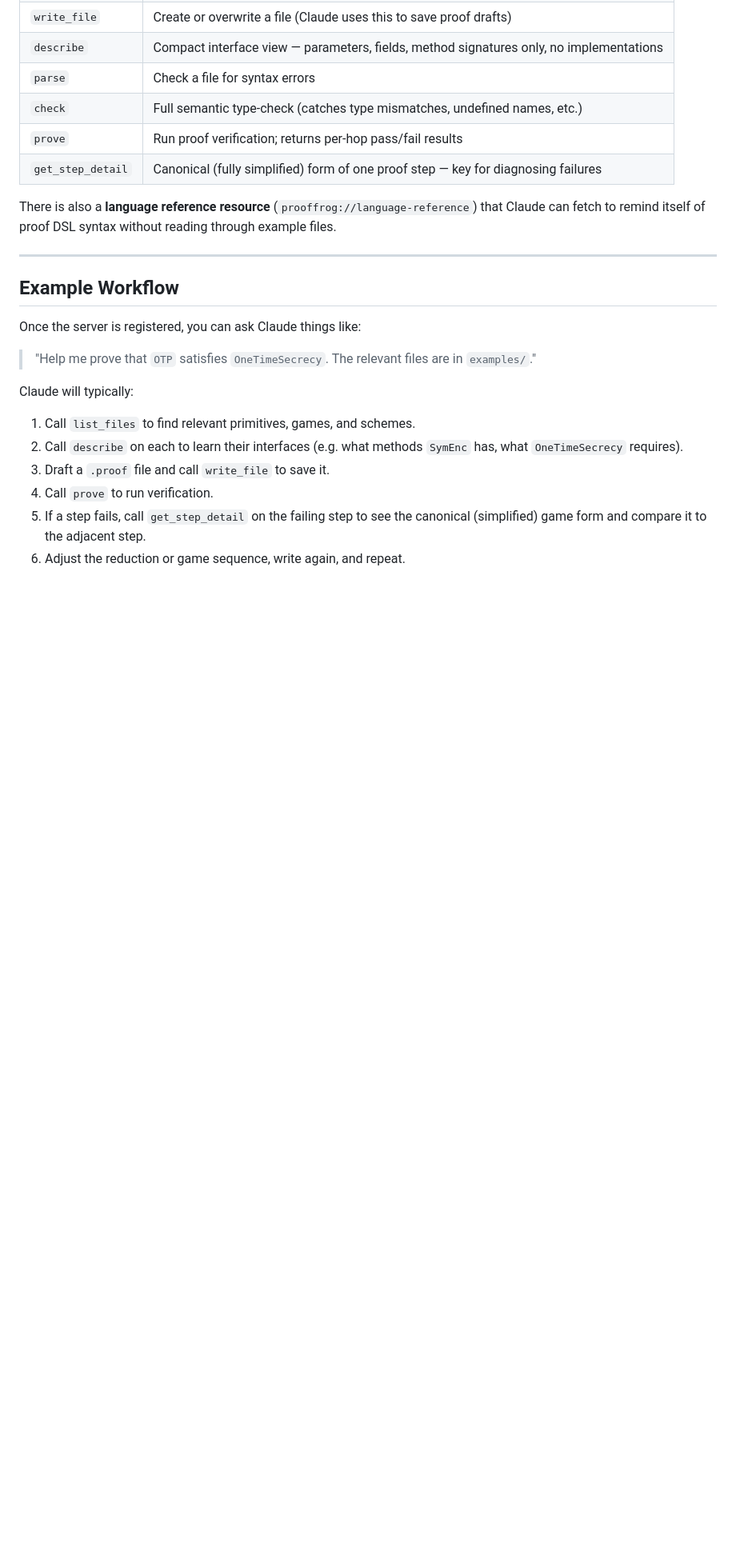
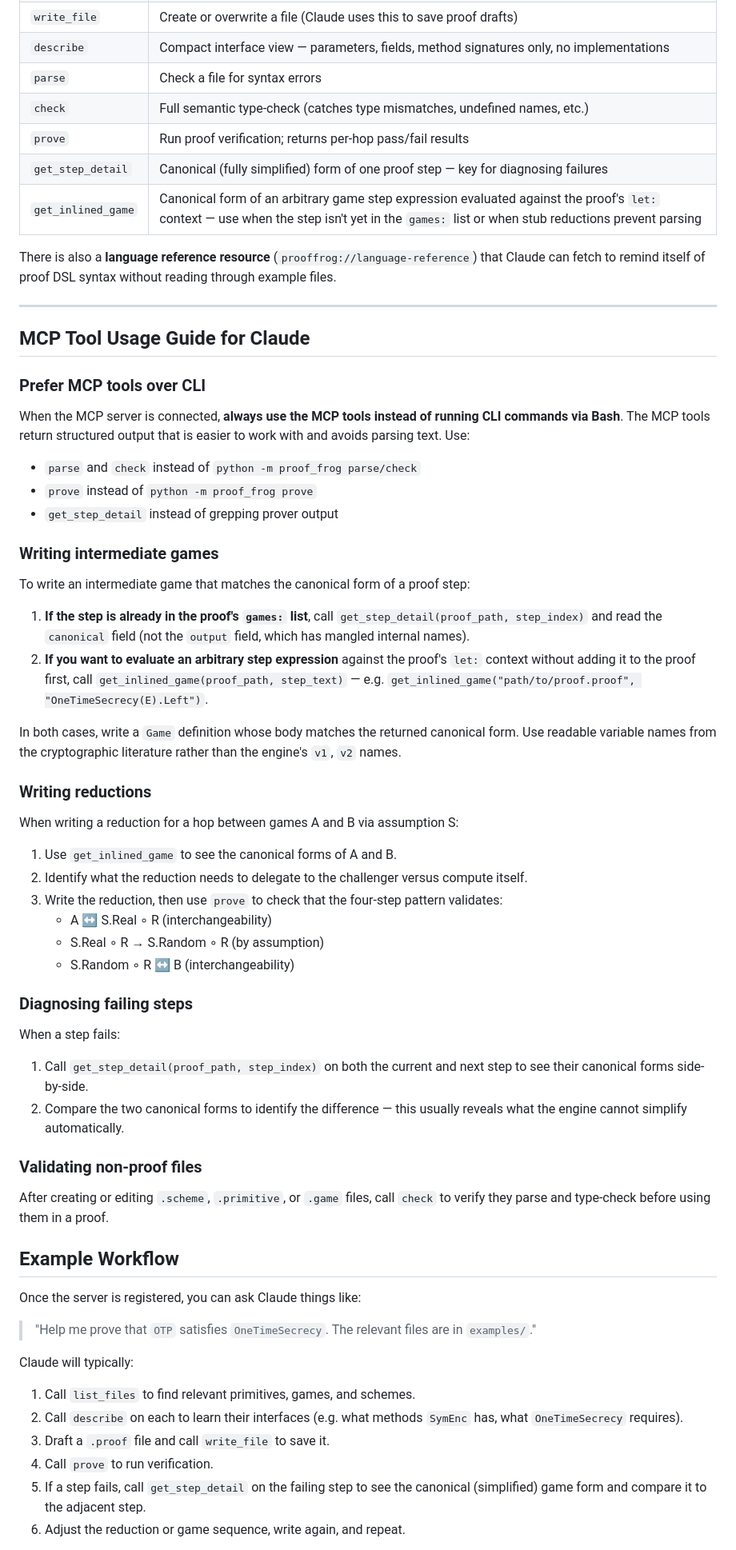
Before and after one commit to ProofFrog/ProofFrog, a Markdown page: CLAUDE_MCP.md, the part around one of its changes. Shown at 80% size. GitHub-like rendering; blank space fills up the shorter version.

Commit message:
Document get_inlined_game MCP tool and add Claude usage guide
Add get_inlined_game to the MCP tools table and add a new "MCP Tool
Usage Guide for Claude" section with practical workflow patterns for
writing intermediate games, reductions, and diagnosing failing steps.

Co-Authored-By: Claude Opus 4.6 <noreply@anthropic.com>

```diff
--- a/CLAUDE_MCP.md
+++ b/CLAUDE_MCP.md
@@ -61,12 +61,68 @@ Claude will call `prooffrog:list_files` and return the file tree.
 | `check` | Full semantic type-check (catches type mismatches, undefined names, etc.) |
 | `prove` | Run proof verification; returns per-hop pass/fail results |
 | `get_step_detail` | Canonical (fully simplified) form of one proof step — key for diagnosing failures |
+| `get_inlined_game` | Canonical form of an arbitrary game step expression evaluated against the proof's `let:` context — use when the step isn't yet in the `games:` list or when stub reductions prevent parsing |
 
 There is also a **language reference resource** (`prooffrog://language-reference`)
 that Claude can fetch to remind itself of proof DSL syntax without reading through
 example files.
 
 ---
+
+## MCP Tool Usage Guide for Claude
+
+### Prefer MCP tools over CLI
+
+When the MCP server is connected, **always use the MCP tools instead of running
+CLI commands via Bash**. The MCP tools return structured output that is easier to
+work with and avoids parsing text. Use:
+
+- `parse` and `check` instead of `python -m proof_frog parse/check`
+- `prove` instead of `python -m proof_frog prove`
+- `get_step_detail` instead of grepping prover output
+
+### Writing intermediate games
+
+To write an intermediate game that matches the canonical form of a proof step:
+
+1. **If the step is already in the proof's `games:` list**, call
+   `get_step_detail(proof_path, step_index)` and read the `canonical` field
+   (not the `output` field, which has mangled internal names).
+2. **If you want to evaluate an arbitrary step expression** against the proof's
+   `let:` context without adding it to the proof first, call
+   `get_inlined_game(proof_path, step_text)` — e.g.
+   `get_inlined_game("path/to/proof.proof", "OneTimeSecrecy(E).Left")`.
+
+In both cases, write a `Game` definition whose body matches the returned
+canonical form. Use readable variable names from the cryptographic literature
+rather than the engine's `v1`, `v2` names.
+
+### Writing reductions
+
+When writing a reduction for a hop between games A and B via assumption S:
+
+1. Use `get_inlined_game` to see the canonical forms of A and B.
+2. Identify what the reduction needs to delegate to the challenger versus compute
+   itself.
+3. Write the reduction, then use `prove` to check that the four-step pattern
+   validates:
+   - A ↔ S.Real ∘ R (interchangeability)
+   - S.Real ∘ R → S.Random ∘ R (by assumption)
+   - S.Random ∘ R ↔ B (interchangeability)
+
+### Diagnosing failing steps
+
+When a step fails:
+
+1. Call `get_step_detail(proof_path, step_index)` on both the current and next
+   step to see their canonical forms side-by-side.
+2. Compare the two canonical forms to identify the difference — this usually
+   reveals what the engine cannot simplify automatically.
+
+### Validating non-proof files
+
+After creating or editing `.scheme`, `.primitive`, or `.game` files, call `check`
+to verify they parse and type-check before using them in a proof.
 
 ## Example Workflow
 
```
Also changed, not shown: other parts of CLAUDE_MCP.md (+1 -0 lines).
